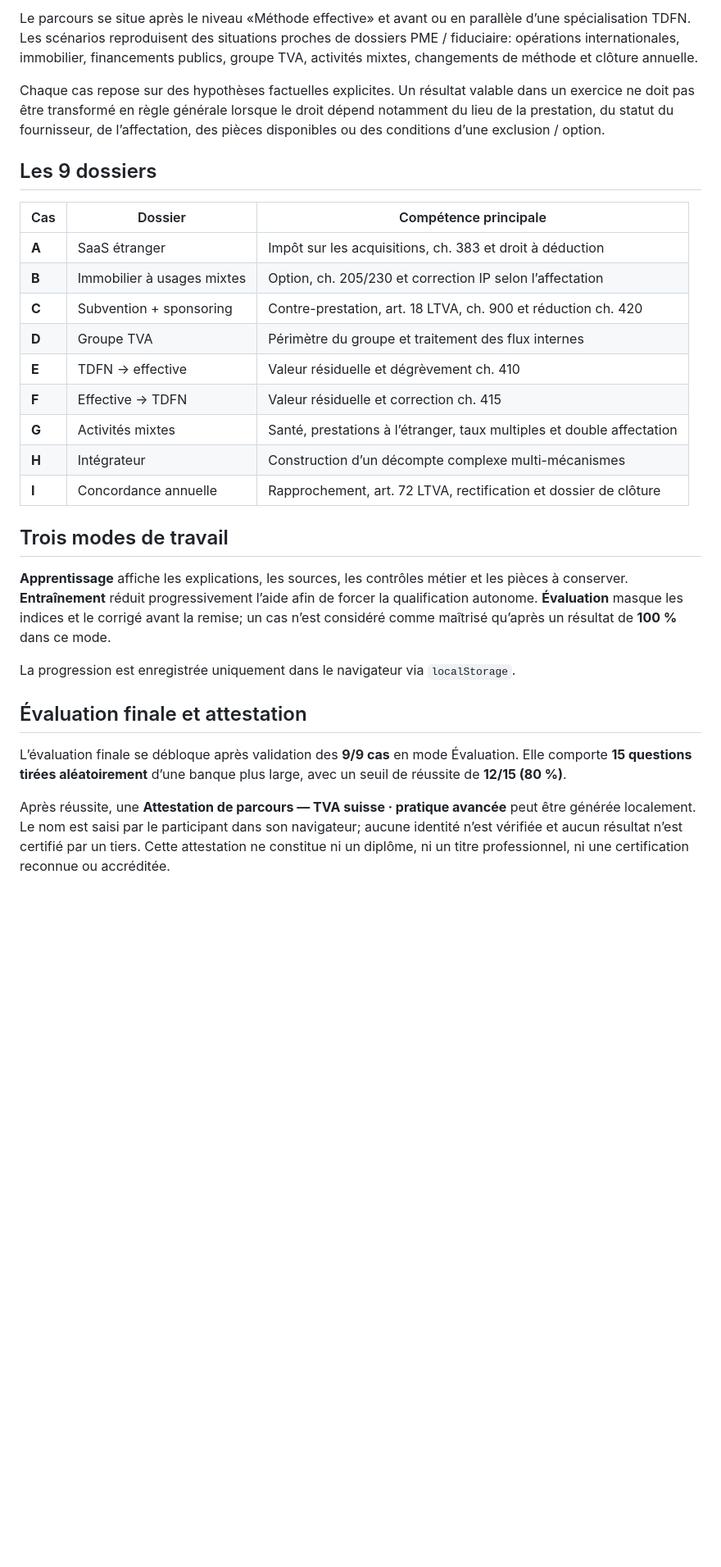
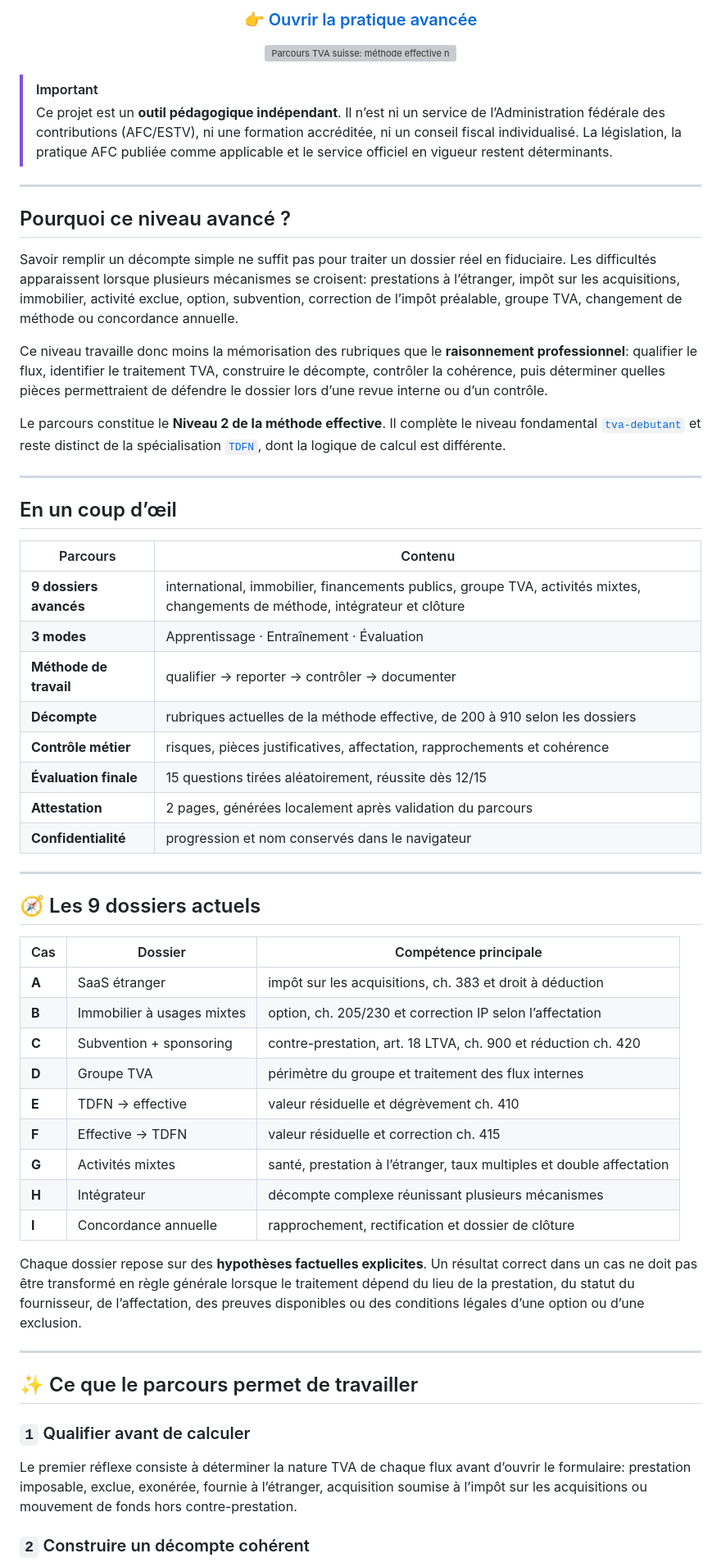
Before and after one commit to mariialobur/tva-avance, a Markdown page: README.md, the part around one of its changes. Shown at 82% size. GitHub-like rendering; blank space fills up the shorter version; grey boxes are pictures that could not be loaded.

Commit message:
Redesign README to match TDFN visual standard and unified TVA parcours

```diff
--- a/README.md
+++ b/README.md
@@ -10,31 +15,65 @@ Parcours pédagogique indépendant consacré à la pratique avancée de la TVA s
 
-Le parcours se situe après le niveau «Méthode effective» et avant ou en parallèle d’une spécialisation TDFN. Les scénarios reproduisent des situations proches de dossiers PME / fiduciaire: opérations internationales, immobilier, financements publics, groupe TVA, activités mixtes, changements de méthode et clôture annuelle.
+### 👉 [Ouvrir la pratique avancée](https://mariialobur.github.io/tva-avance/)
 
-Chaque cas repose sur des hypothèses factuelles explicites. Un résultat valable dans un exercice ne doit pas être transformé en règle générale lorsque le droit dépend notamment du lieu de la prestation, du statut du fournisseur, de l’affectation, des pièces disponibles ou des conditions d’une exclusion / option.
+</div>
 
-## Les 9 dossiers
+<p align="center">
+  <img src="parcours-tva.svg" alt="Parcours TVA suisse: méthode effective niveau 1, pratique avancée niveau 2 et spécialisation TDFN" width="980">
+</p>
+
+> [!IMPORTANT]
+> Ce projet est un **outil pédagogique indépendant**. Il n’est ni un service de l’Administration fédérale des contributions (AFC/ESTV), ni une formation accréditée, ni un conseil fiscal individualisé. La législation, la pratique AFC publiée comme applicable et le service officiel en vigueur restent déterminants.
+
+---
+
+## Pourquoi ce niveau avancé ?
+
+Savoir remplir un décompte simple ne suffit pas pour traiter un dossier réel en fiduciaire. Les difficultés apparaissent lorsque plusieurs mécanismes se croisent: prestations à l’étranger, impôt sur les acquisitions, immobilier, activité exclue, option, subvention, correction de l’impôt préalable, groupe TVA, changement de méthode ou concordance annuelle.
+
+Ce niveau travaille donc moins la mémorisation des rubriques que le **raisonnement professionnel**: qualifier le flux, identifier le traitement TVA, construire le décompte, contrôler la cohérence, puis déterminer quelles pièces permettraient de défendre le dossier lors d’une revue interne ou d’un contrôle.
+
+Le parcours constitue le **Niveau 2 de la méthode effective**. Il complète le niveau fondamental [`tva-debutant`](https://mariialobur.github.io/tva-debutant/) et reste distinct de la spécialisation [`TDFN`](https://mariialobur.github.io/tva-tdfn/), dont la logique de calcul est différente.
+
+---
+
+## En un coup d’œil
+
+| Parcours | Contenu |
+|---|---|
+| **9 dossiers avancés** | international, immobilier, financements publics, groupe TVA, activités mixtes, changements de méthode, intégrateur et clôture |
+| **3 modes** | Apprentissage · Entraînement · Évaluation |
+| **Méthode de travail** | qualifier → reporter → contrôler → documenter |
+| **Décompte** | rubriques actuelles de la méthode effective, de 200 à 910 selon les dossiers |
+| **Contrôle métier** | risques, pièces justificatives, affectation, rapprochements et cohérence |
+| **Évaluation finale** | 15 questions tirées aléatoirement, réussite dès 12/15 |
+| **Attestation** | 2 pages, générées localement après validation du parcours |
+| **Confidentialité** | progression et nom conservés dans le navigateur |
+
+---
+
+## 🧭 Les 9 dossiers actuels
 
 | Cas | Dossier | Compétence principale |
 |---|---|---|
-| **A** | SaaS étranger | Impôt sur les acquisitions, ch. 383 et droit à déduction |
-| **B** | Immobilier à usages mixtes | Option, ch. 205/230 et correction IP selon l’affectation |
-| **C** | Subvention + sponsoring | Contre-prestation, art. 18 LTVA, ch. 900 et réduction ch. 420 |
-| **D** | Groupe TVA | Périmètre du groupe et traitement des flux internes |
-| **E** | TDFN → effective | Valeur résiduelle et dégrèvement ch. 410 |
-| **F** | Effective → TDFN | Valeur résiduelle et correction ch. 415 |
-| **G** | Activités mixtes | Santé, prestations à l’étranger, taux multiples et double affectation |
-| **H** | Intégrateur | Construction d’un décompte complexe multi-mécanismes |
-| **I** | Concordance annuelle | Rapprochement, art. 72 LTVA, rectification et dossier de clôture |
+| **A** | SaaS étranger | impôt sur les acquisitions, ch. 383 et droit à déduction |
+| **B** | Immobilier à usages mixtes | option, ch. 205/230 et correction IP selon l’affectation |
+| **C** | Subvention + sponsoring | contre-prestation, art. 18 LTVA, ch. 900 et réduction ch. 420 |
+| **D** | Groupe TVA | périmètre du groupe et traitement des flux internes |
+| **E** | TDFN → effective | valeur résiduelle et dégrèvement ch. 410 |
+| **F** | Effective → TDFN | valeur résiduelle et correction ch. 415 |
+| **G** | Activités mixtes | santé, prestation à l’étranger, taux multiples et double affectation |
+| **H** | Intégrateur | décompte complexe réunissant plusieurs mécanismes |
+| **I** | Concordance annuelle | rapprochement, rectification et dossier de clôture |
 
-## Trois modes de travail
+Chaque dossier repose sur des **hypothèses factuelles explicites**. Un résultat correct dans un cas ne doit pas être transformé en règle générale lorsque le traitement dépend du lieu de la prestation, du statut du fournisseur, de l’affectation, des preuves disponibles ou des conditions légales d’une option ou d’une exclusion.
 
-**Apprentissage** affiche les explications, les sources, les contrôles métier et les pièces à conserver. **Entraînement** réduit progressivement l’aide afin de forcer la qualification autonome. **Évaluation** masque les indices et le corrigé avant la remise; un cas n’est considéré comme maîtrisé qu’après un résultat de **100 %** dans ce mode.
+---
 
-La progression est enregistrée uniquement dans le navigateur via `localStorage`.
+## ✨ Ce que le parcours permet de travailler
 
-## Évaluation finale et attestation
+### `1` Qualifier avant de calculer
 
-L’évaluation finale se débloque après validation des **9/9 cas** en mode Évaluation. Elle comporte **15 questions tirées aléatoirement** d’une banque plus large, avec un seuil de réussite de **12/15 (80 %)**.
+Le premier réflexe consiste à déterminer la nature TVA de chaque flux avant d’ouvrir le formulaire: prestation imposable, exclue, exonérée, fournie à l’étranger, acquisition soumise à l’impôt sur les acquisitions ou mouvement de fonds hors contre-prestation.
 
-Après réussite, une **Attestation de parcours — TVA suisse · pratique avancée** peut être générée localement. Le nom est saisi par le participant dans son navigateur; aucune identité n’est vérifiée et aucun résultat n’est certifié par un tiers. Cette attestation ne constitue ni un diplôme, ni un titre professionnel, ni une certification reconnue ou accréditée.
+### `2` Construire un décompte cohérent
 
```
Also changed, not shown: other parts of README.md (+92 -28 lines).
